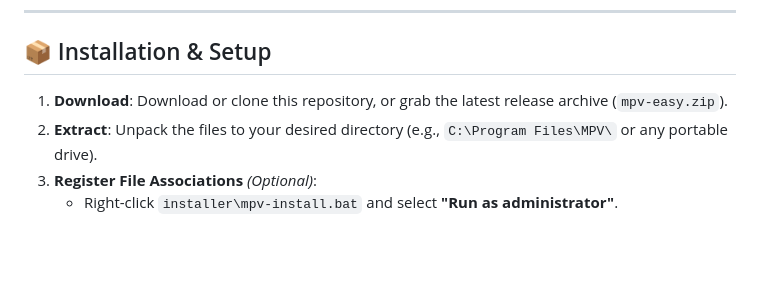
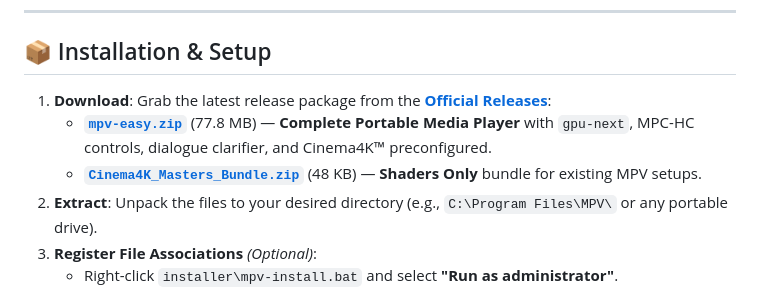
Before and after one commit to veselinve/Cinema4K, a Markdown page: README.md, the part around one of its changes. Rendered like a GitHub page; blank space fills up the shorter version.

Commit message:
Add official v1.4.0 release badge and direct asset download links

```diff
--- a/README.md
+++ b/README.md
@@ -154,7 +155,9 @@ Direct 4-way comparison across all Cinema4K™ modes on live-action cinema:
 
 ## 📦 Installation & Setup
 
-1. **Download**: Download or clone this repository, or grab the latest release archive (`mpv-easy.zip`).
+1. **Download**: Grab the latest release package from the **[Official Releases](https://github.com/veselinve/Cinema4K/releases/latest)**:
+   * **[`mpv-easy.zip`](https://github.com/veselinve/Cinema4K/releases/download/v1.4.0/mpv-easy.zip)** (77.8 MB) — **Complete Portable Media Player** with `gpu-next`, MPC-HC controls, dialogue clarifier, and Cinema4K™ preconfigured.
+   * **[`Cinema4K_Masters_Bundle.zip`](https://github.com/veselinve/Cinema4K/releases/download/v1.4.0/Cinema4K_Masters_Bundle.zip)** (48 KB) — **Shaders Only** bundle for existing MPV setups.
 2. **Extract**: Unpack the files to your desired directory (e.g., `C:\Program Files\MPV\` or any portable drive).
 3. **Register File Associations** *(Optional)*:
    * Right-click `installer\mpv-install.bat` and select **"Run as administrator"**.
```
Also changed, not shown: other parts of README.md (+1 -0 lines).
